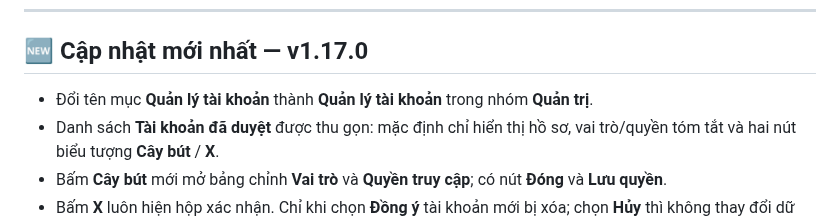
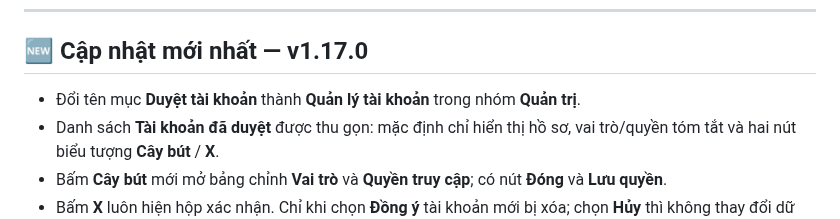
Before and after one commit to hunghienhoa/sellerkbb, a Markdown page: README.md, the part around the change. GitHub-like rendering.

Commit message:
docs: clarify account management rename

```diff
--- a/README.md
+++ b/README.md
@@ -19,7 +19,7 @@
 
 ## 🆕 Cập nhật mới nhất — v1.17.0
 
-- Đổi tên mục **Quản lý tài khoản** thành **Quản lý tài khoản** trong nhóm **Quản trị**.
+- Đổi tên mục **Duyệt tài khoản** thành **Quản lý tài khoản** trong nhóm **Quản trị**.
 - Danh sách **Tài khoản đã duyệt** được thu gọn: mặc định chỉ hiển thị hồ sơ, vai trò/quyền tóm tắt và hai nút biểu tượng **Cây bút** / **X**.
 - Bấm **Cây bút** mới mở bảng chỉnh **Vai trò** và **Quyền truy cập**; có nút **Đóng** và **Lưu quyền**.
 - Bấm **X** luôn hiện hộp xác nhận. Chỉ khi chọn **Đồng ý** tài khoản mới bị xóa; chọn **Hủy** thì không thay đổi dữ liệu.
```
